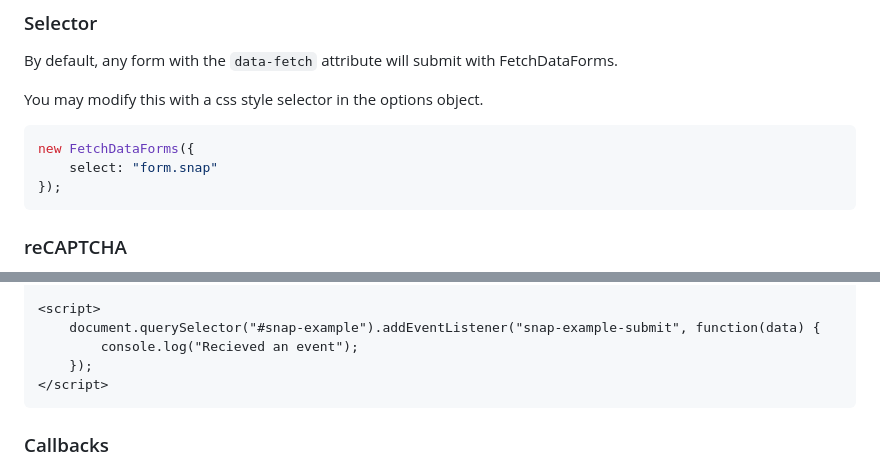
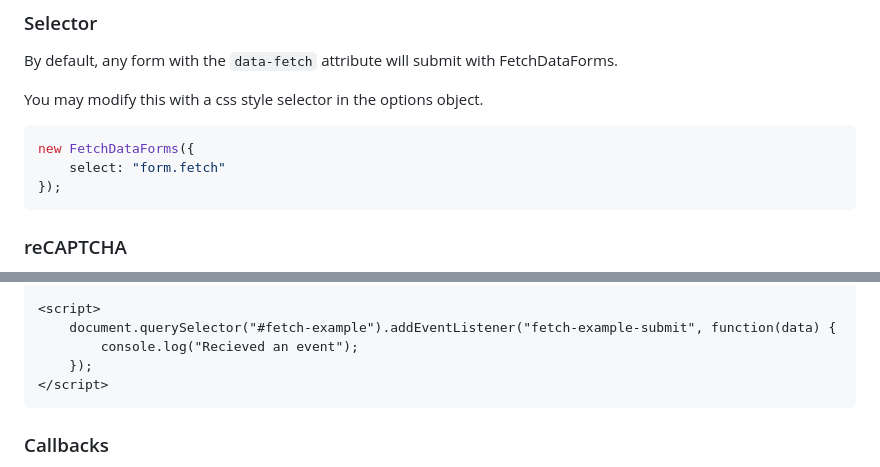
Before and after one commit to nickolasjadams/data-fetch-forms, a Markdown page: README.md, 2 parts joined by grey strips. Drawn GitHub-style.

Commit message:
Remove 'snap' from readme.

````diff
--- a/README.md
+++ b/README.md
@@ -53,7 +53,7 @@ You may modify this with a css style selector in the options object.
 
 ```js
 new FetchDataForms({
-    select: "form.snap"
+    select: "form.fetch"
 });
 ```
 
@@ -132,7 +132,7 @@ Whatever casing you use for your form id will be converted to kebab-casing for t
 </form>
 
 <script>
-    document.querySelector("#snap-example").addEventListener("snap-example-submit", function(data) {
+    document.querySelector("#fetch-example").addEventListener("fetch-example-submit", function(data) {
         console.log("Recieved an event");
     });
 </script>
````
Also changed, not shown: other parts of README.md (+1 -1 lines).
